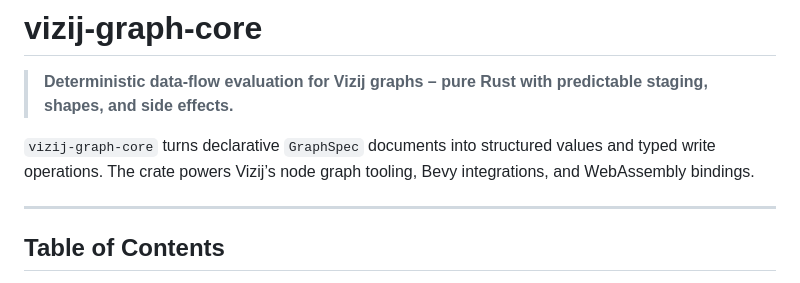
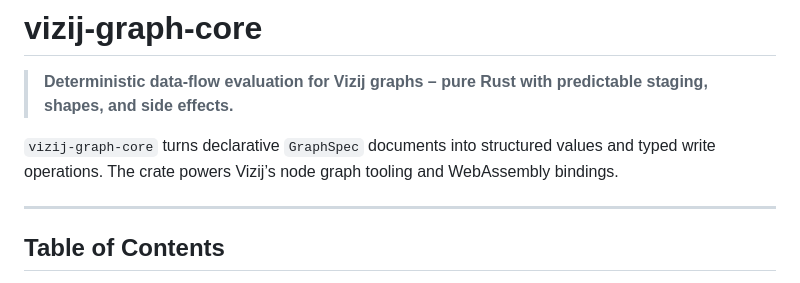
Before and after one commit to semio-ai/arora-sdk, a Markdown page: crates/arora-node-graph/README.md, the part around the change. Drawn GitHub-style.

Commit message:
docs: refresh vizij-rs docs (drop removed Bevy integration, fix stale refs)
Sweep of documentation staleness across the workspace:

- Bevy removal (VIZ-63): drop the dead Bevy sections/claims from the
  animation README, node-graph-core README, api/node-graph/animation
  agents.md, root AGENTS.md, ROADMAP.md, the vizij-animation-core source
  doc-comments, and the animation test-suite script header.
- Orchestrator tutorials: fix the import path in tutorial.md and
  merge_tutorial.md — the crate's lib name is `vizij_orchestrator`, not
  `vizij_orchestrator_core`.
- Inventory: add the `crates/interop/*` (Arora) family and the
  `@vizij/runtime` / `@vizij/animation-module` npm packages to the root
  README (layout diagram + new Interop section) and AGENTS.md; reword the
  stale `@vizij/*-wasm` blanket claim now that `@vizij/runtime` has no
  `-wasm` suffix.
- node-graph-wasm README: `loadNodeGraphBundle` now returns only `{ spec }`
  (no `stage`); fix the fixtures example.
- value-json README: acknowledge the Arora serde value forms current
  runtimes emit and document `fromAroraValueJSON` / `AroraValueJSON` /
  `VIZIJ_*_TYPE`.
- build-record-node-spec.md: correct the now-false "no mention of arora in
  any Cargo.toml" claim (interop crates depend on Arora; graph-core does not).

Co-Authored-By: Claude Fable 5 <noreply@anthropic.com>

```diff
--- a/crates/arora-node-graph/README.md
+++ b/crates/arora-node-graph/README.md
@@ -2,7 +2,7 @@
 
 > **Deterministic data-flow evaluation for Vizij graphs – pure Rust with predictable staging, shapes, and side effects.**
 
-`vizij-graph-core` turns declarative `GraphSpec` documents into structured values and typed write operations. The crate powers Vizij’s node graph tooling, Bevy integrations, and WebAssembly bindings.
+`vizij-graph-core` turns declarative `GraphSpec` documents into structured values and typed write operations. The crate powers Vizij’s node graph tooling and WebAssembly bindings.
 
 ---
 
```
